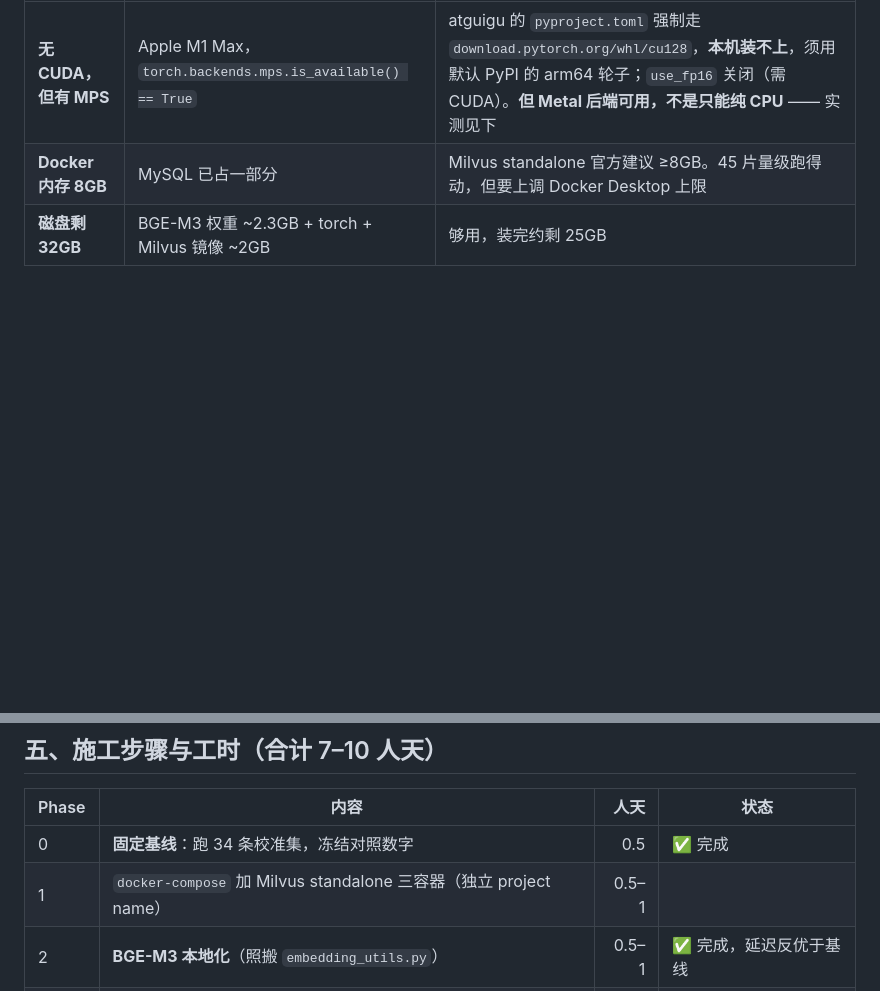
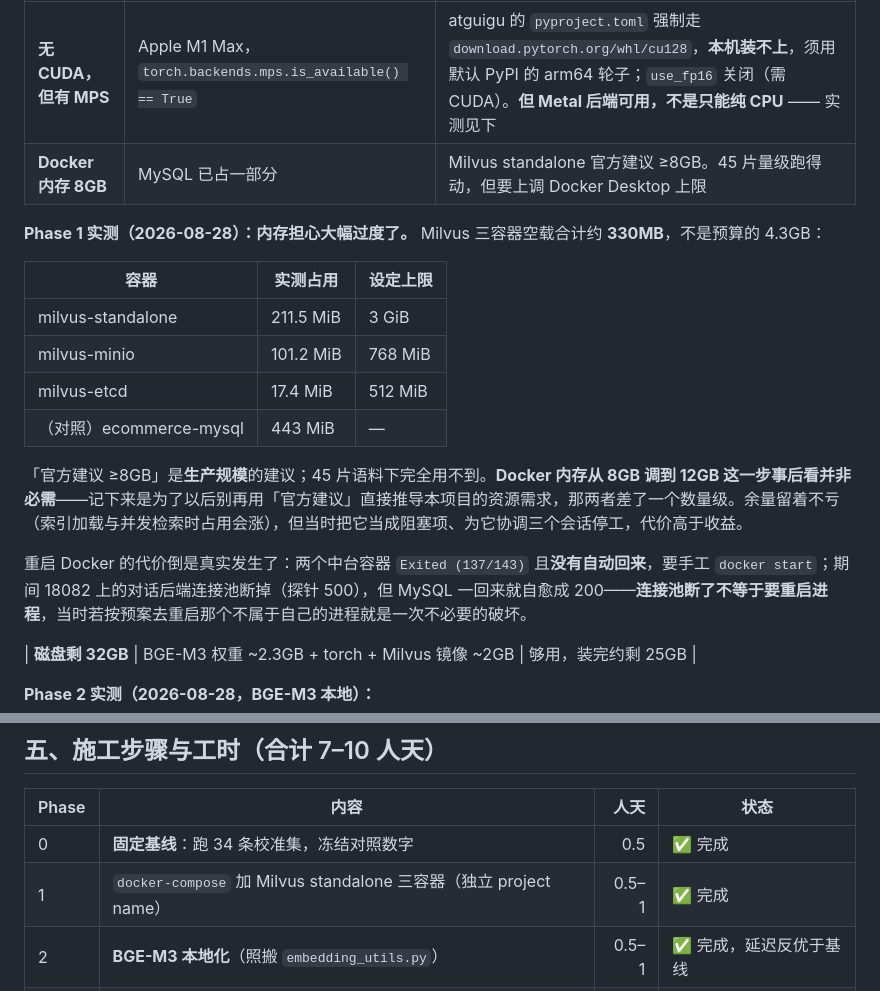
Before and after one commit to entingwu/BusinessAgent, a Markdown page: RAG_ref.md, 2 parts joined by grey strips. GitHub-like rendering; blank space fills up the shorter version.

```diff
--- a/RAG_ref.md
+++ b/RAG_ref.md
@@ -56,6 +56,20 @@
 |---|---|---|
 | **无 CUDA，但有 MPS** | Apple M1 Max，`torch.backends.mps.is_available() == True` | atguigu 的 `pyproject.toml` 强制走 `download.pytorch.org/whl/cu128`，**本机装不上**，须用默认 PyPI 的 arm64 轮子；`use_fp16` 关闭（需 CUDA）。**但 Metal 后端可用，不是只能纯 CPU** —— 实测见下 |
 | **Docker 内存 8GB** | MySQL 已占一部分 | Milvus standalone 官方建议 ≥8GB。45 片量级跑得动，但要上调 Docker Desktop 上限 |
+
+**Phase 1 实测（2026-08-28）：内存担心大幅过度了。** Milvus 三容器空载合计约 **330MB**，不是预算的 4.3GB：
+
+| 容器 | 实测占用 | 设定上限 |
+|---|---|---|
+| milvus-standalone | 211.5 MiB | 3 GiB |
+| milvus-minio | 101.2 MiB | 768 MiB |
+| milvus-etcd | 17.4 MiB | 512 MiB |
+| （对照）ecommerce-mysql | 443 MiB | — |
+
+「官方建议 ≥8GB」是**生产规模**的建议；45 片语料下完全用不到。**Docker 内存从 8GB 调到 12GB 这一步事后看并非必需**——记下来是为了以后别再用「官方建议」直接推导本项目的资源需求，那两者差了一个数量级。余量留着不亏（索引加载与并发检索时占用会涨），但当时把它当成阻塞项、为它协调三个会话停工，代价高于收益。
+
+重启 Docker 的代价倒是真实发生了：两个中台容器 `Exited (137/143)` 且**没有自动回来**，要手工 `docker start`；期间 18082 上的对话后端连接池断掉（探针 500），但 MySQL 一回来就自愈成 200——**连接池断了不等于要重启进程**，当时若按预案去重启那个不属于自己的进程就是一次不必要的破坏。
+
 | **磁盘剩 32GB** | BGE-M3 权重 ~2.3GB + torch + Milvus 镜像 ~2GB | 够用，装完约剩 25GB |
 
 **Phase 2 实测（2026-08-28，BGE-M3 本地）：**
@@ -100,7 +114,7 @@ dense 1024 维（与 `text-embedding-v3` 相同，元数据表的 `embedding_dim
 | Phase | 内容 | 人天 | 状态 |
 |---|---|---:|---|
 | 0 | **固定基线**：跑 34 条校准集，冻结对照数字 | 0.5 | ✅ 完成 |
-| 1 | `docker-compose` 加 Milvus standalone 三容器（独立 project name） | 0.5–1 | |
+| 1 | `docker-compose` 加 Milvus standalone 三容器（独立 project name） | 0.5–1 | ✅ 完成 | ✅ 完成 |
 | 2 | **BGE-M3 本地化**（照搬 `embedding_utils.py`） | 0.5–1 | ✅ 完成，延迟反优于基线 |
 | 3 | 建表 + 入库改写 + 全量重建索引 | 0.5–1 | |
 | 4 | 混合检索接进现有 Provider | 0.5 | |
```
Also changed, not shown: meta-business-agent.md (+15 -1 lines).
